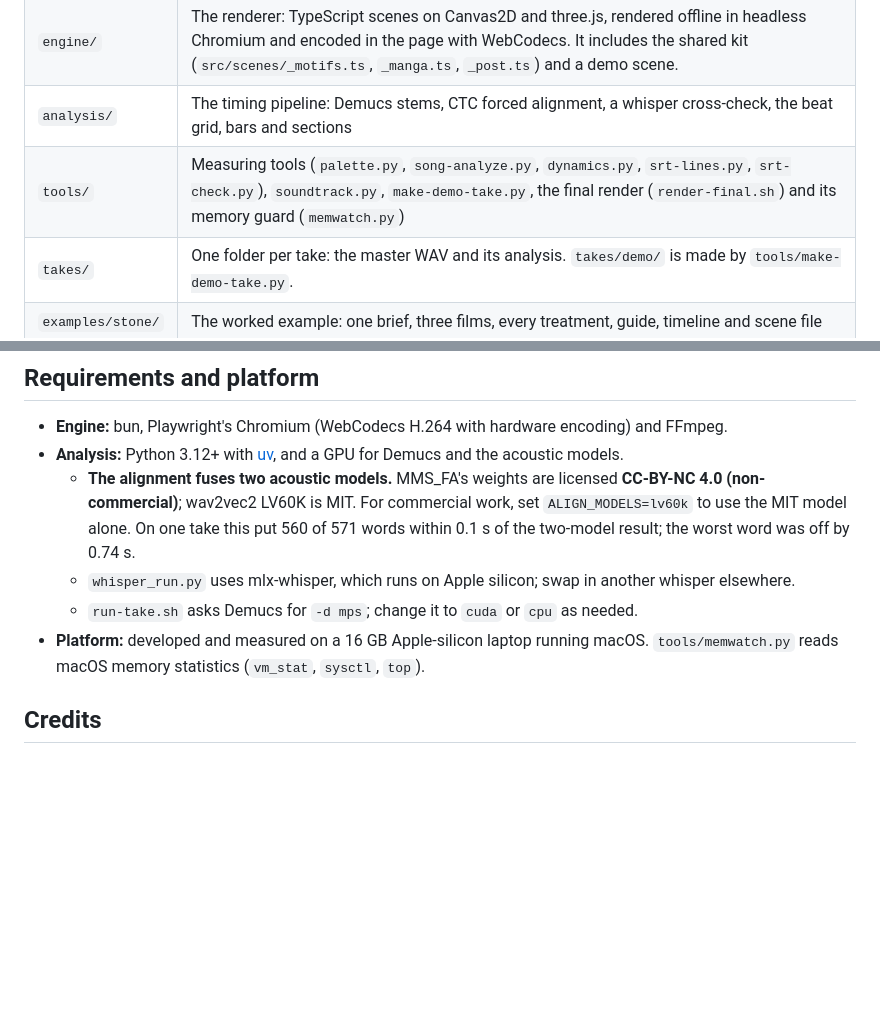
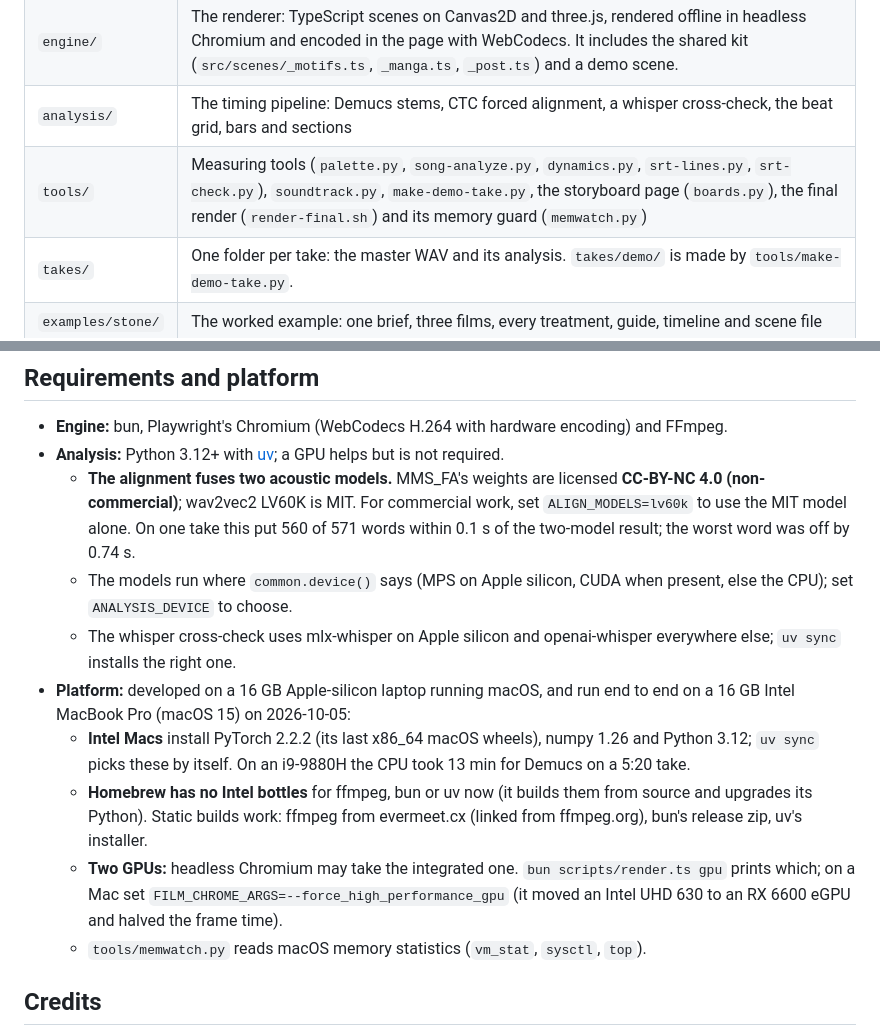
Before and after one commit to ghywel/ai-storyboard, a Markdown page: README.md, 2 parts joined by grey strips. GitHub-like rendering; blank space fills up the shorter version.

Commit message:
README: the platforms it has run on, and how to choose the device and the GPU
Co-Authored-By: Claude Opus 5.5 <noreply@anthropic.com>

```diff
--- a/README.md
+++ b/README.md
@@ -25,7 +25,7 @@ It was built for one brief and is written down here so the next film starts furt
 | `templates/` | A treatment, a variants plan, a scene guide, a brief for a plate author, and `plates.json` |
 | `engine/` | The renderer: TypeScript scenes on Canvas2D and three.js, rendered offline in headless Chromium and encoded in the page with WebCodecs. It includes the shared kit (`src/scenes/_motifs.ts`, `_manga.ts`, `_post.ts`) and a demo scene. |
 | `analysis/` | The timing pipeline: Demucs stems, CTC forced alignment, a whisper cross-check, the beat grid, bars and sections |
-| `tools/` | Measuring tools (`palette.py`, `song-analyze.py`, `dynamics.py`, `srt-lines.py`, `srt-check.py`), `soundtrack.py`, `make-demo-take.py`, the final render (`render-final.sh`) and its memory guard (`memwatch.py`) |
+| `tools/` | Measuring tools (`palette.py`, `song-analyze.py`, `dynamics.py`, `srt-lines.py`, `srt-check.py`), `soundtrack.py`, `make-demo-take.py`, the storyboard page (`boards.py`), the final render (`render-final.sh`) and its memory guard (`memwatch.py`) |
 | `takes/` | One folder per take: the master WAV and its analysis. `takes/demo/` is made by `tools/make-demo-take.py`. |
 | `examples/stone/` | The worked example: one brief, three films, every treatment, guide, timeline and scene file |
 
@@ -66,14 +66,24 @@ Read `METHOD.md`, then `DIRECTION.md`, then `examples/stone/README.md`. The shor
 ## Requirements and platform
 
 - **Engine:** bun, Playwright's Chromium (WebCodecs H.264 with hardware encoding) and FFmpeg.
-- **Analysis:** Python 3.12+ with [uv](https://docs.astral.sh/uv/), and a GPU for Demucs and the acoustic models.
+- **Analysis:** Python 3.12+ with [uv](https://docs.astral.sh/uv/); a GPU helps but is not required.
   - **The alignment fuses two acoustic models.** MMS_FA's weights are licensed **CC-BY-NC 4.0 (non-commercial)**;
     wav2vec2 LV60K is MIT. For commercial work, set `ALIGN_MODELS=lv60k` to use the MIT model alone. On one take this
     put 560 of 571 words within 0.1 s of the two-model result; the worst word was off by 0.74 s.
-  - `whisper_run.py` uses mlx-whisper, which runs on Apple silicon; swap in another whisper elsewhere.
-  - `run-take.sh` asks Demucs for `-d mps`; change it to `cuda` or `cpu` as needed.
-- **Platform:** developed and measured on a 16 GB Apple-silicon laptop running macOS. `tools/memwatch.py` reads macOS
-  memory statistics (`vm_stat`, `sysctl`, `top`).
+  - The models run where `common.device()` says (MPS on Apple silicon, CUDA when present, else the CPU); set
+    `ANALYSIS_DEVICE` to choose.
+  - The whisper cross-check uses mlx-whisper on Apple silicon and openai-whisper everywhere else; `uv sync` installs
+    the right one.
+- **Platform:** developed on a 16 GB Apple-silicon laptop running macOS, and run end to end on a 16 GB Intel MacBook
+  Pro (macOS 15) on 2026-10-05:
+  - **Intel Macs** install PyTorch 2.2.2 (its last x86_64 macOS wheels), numpy 1.26 and Python 3.12; `uv sync` picks
+    these by itself. On an i9-9880H the CPU took 13 min for Demucs on a 5:20 take.
+  - **Homebrew has no Intel bottles** for ffmpeg, bun or uv now (it builds them from source and upgrades its Python).
+    Static builds work: ffmpeg from evermeet.cx (linked from ffmpeg.org), bun's release zip, uv's installer.
+  - **Two GPUs:** headless Chromium may take the integrated one. `bun scripts/render.ts gpu` prints which; on a Mac set
+    `FILM_CHROME_ARGS=--force_high_performance_gpu` (it moved an Intel UHD 630 to an RX 6600 eGPU and halved the frame
+    time).
+  - `tools/memwatch.py` reads macOS memory statistics (`vm_stat`, `sysctl`, `top`).
 
 ## Credits
 
```
